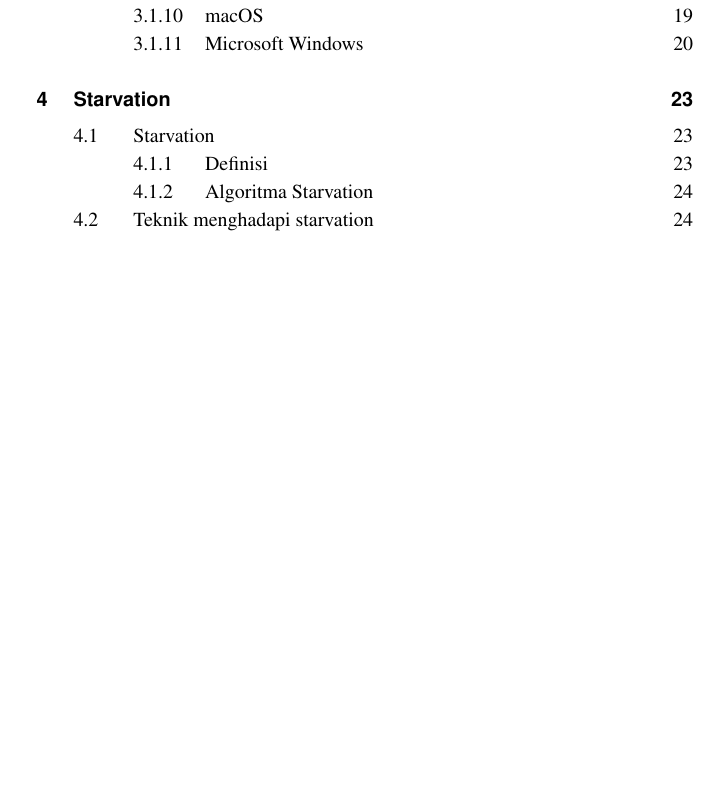
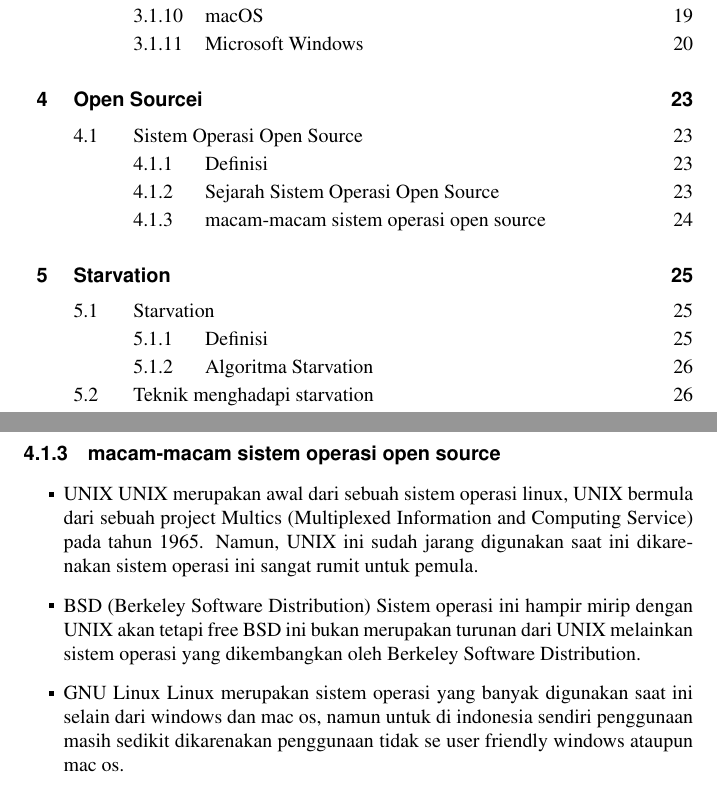
Before and after one commit to BukuInformatika/SistemOperasi, a LaTeX thesis (main.tex, which reads section/open_source.tex): part of page 10 of 66 before the commit and two parts of pages 10 and 40 of 66 after it, the two joined at a grey line, cut so that both start at the same text, the shorter picture padded with empty space. The pictures show the PDF file main.pdf that the author committed with the source.

Commit message:
penambahan macam-macam open source

```diff
--- a/section/open_source.tex
+++ b/section/open_source.tex
@@ -4,3 +4,12 @@
 
 \subsection{Sejarah Sistem Operasi Open Source}
 	Open source pertama kali digagas oleh  Eric S. Raymond, Christine Peterson, Todd Anderson, Larry Agustin, Jon Hall, dan Sam Ockman, yang dipimpin langsung oleh Richard Stallman pada tahun 1998. ini lah awal dari terbentuknya sistem operasi linux yang kita kenal saat ini.
+\subsection{macam-macam sistem operasi open source}
+	\begin{itemize}
+		\item UNIX
+			UNIX merupakan awal dari sebuah sistem operasi linux, UNIX bermula dari sebuah project Multics (Multiplexed Information and Computing Service) pada tahun 1965. Namun, UNIX ini sudah jarang digunakan saat ini dikarenakan sistem operasi ini sangat rumit untuk pemula.
+		\item BSD (Berkeley Software Distribution)
+			Sistem operasi ini hampir mirip dengan UNIX akan tetapi free BSD ini  bukan merupakan turunan dari UNIX melainkan sistem operasi yang dikembangkan oleh Berkeley Software Distribution.
+		\item GNU Linux
+			Linux merupakan sistem operasi yang banyak digunakan saat ini selain dari windows dan mac os, namun untuk di indonesia sendiri penggunaan  masih sedikit dikarenakan penggunaan tidak se user friendly windows ataupun mac os.
+\end{itemize}
```
Also changed, not shown: main.pdf.
